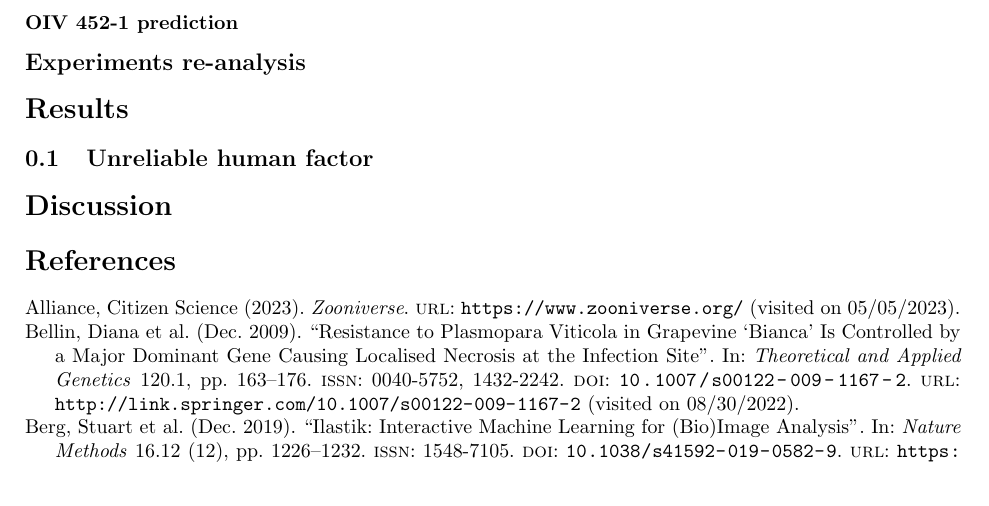
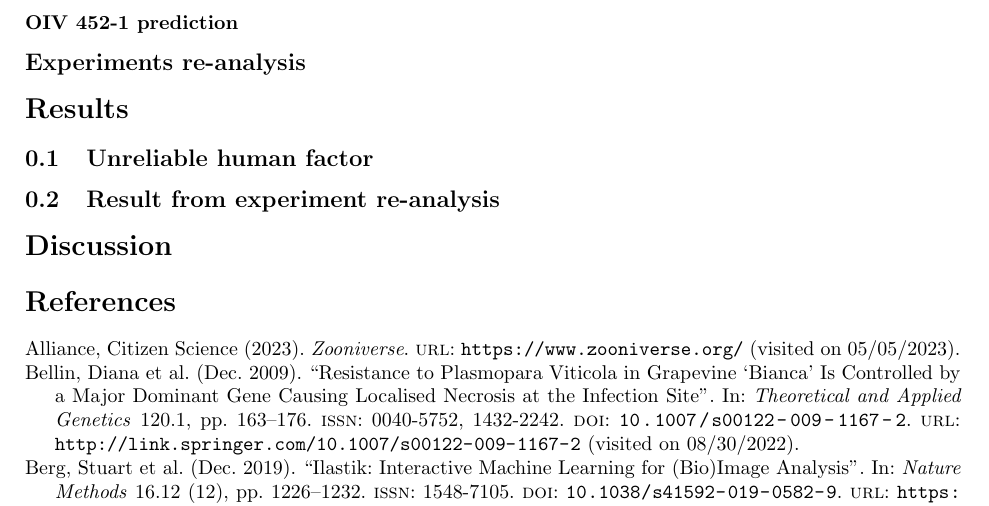
Before and after one commit to tr31zh/articles, a LaTeX paper (p_viticola/outline.tex): part of page 5 of 5, cut so that both start at the same text. Compiled offline with pdfLaTeX.

Commit message:
First commit from Overleaf

```diff
--- a/p_viticola/outline.tex
+++ b/p_viticola/outline.tex
@@ -273,6 +273,8 @@ Four phenotypes \ref*{fig:phenotypes}
 
 \subsection{Unreliable human factor}
 
+\subsection{Result from experiment re-analysis}
+
 \section*{Discussion}
 
 % \clearpage
```
